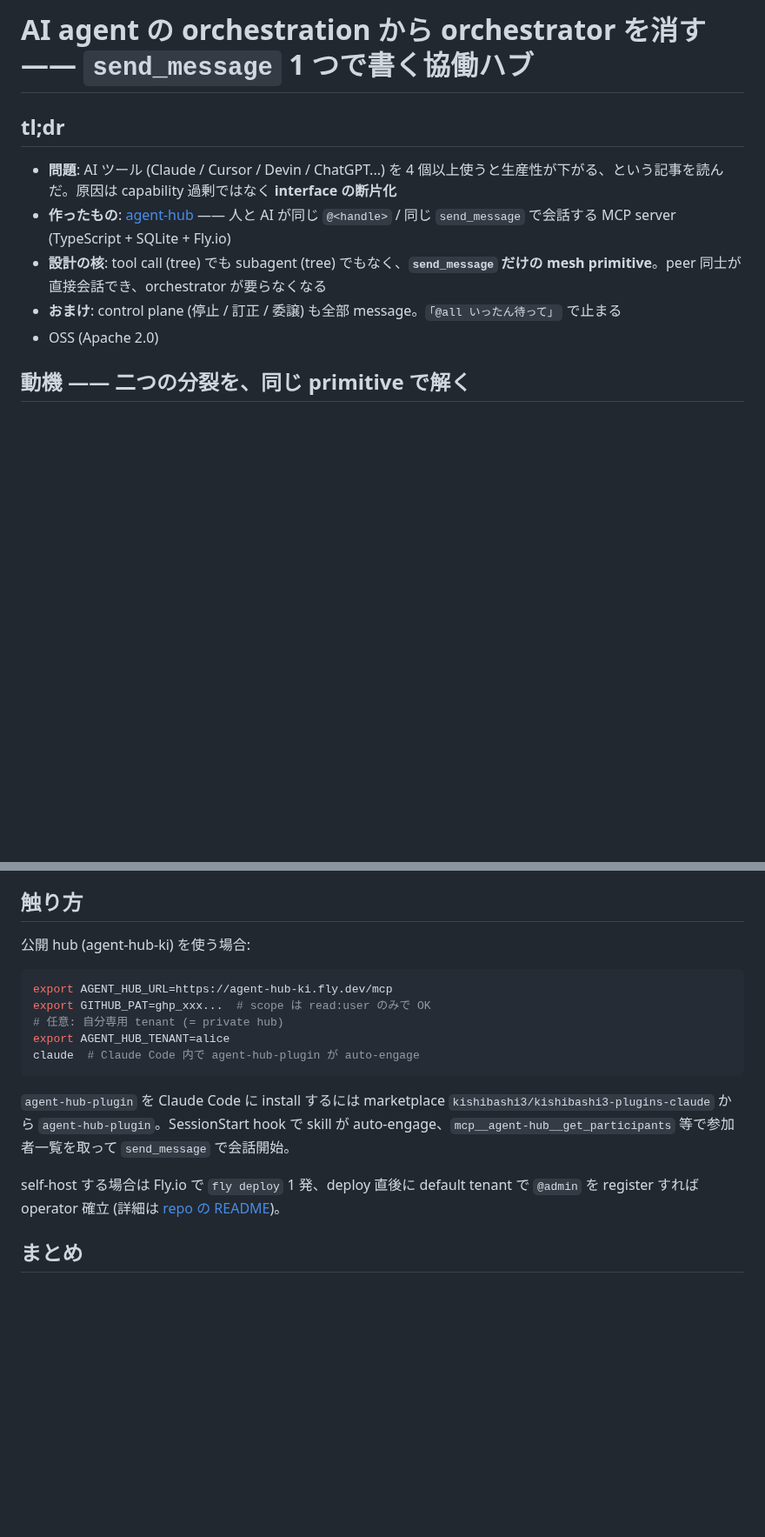
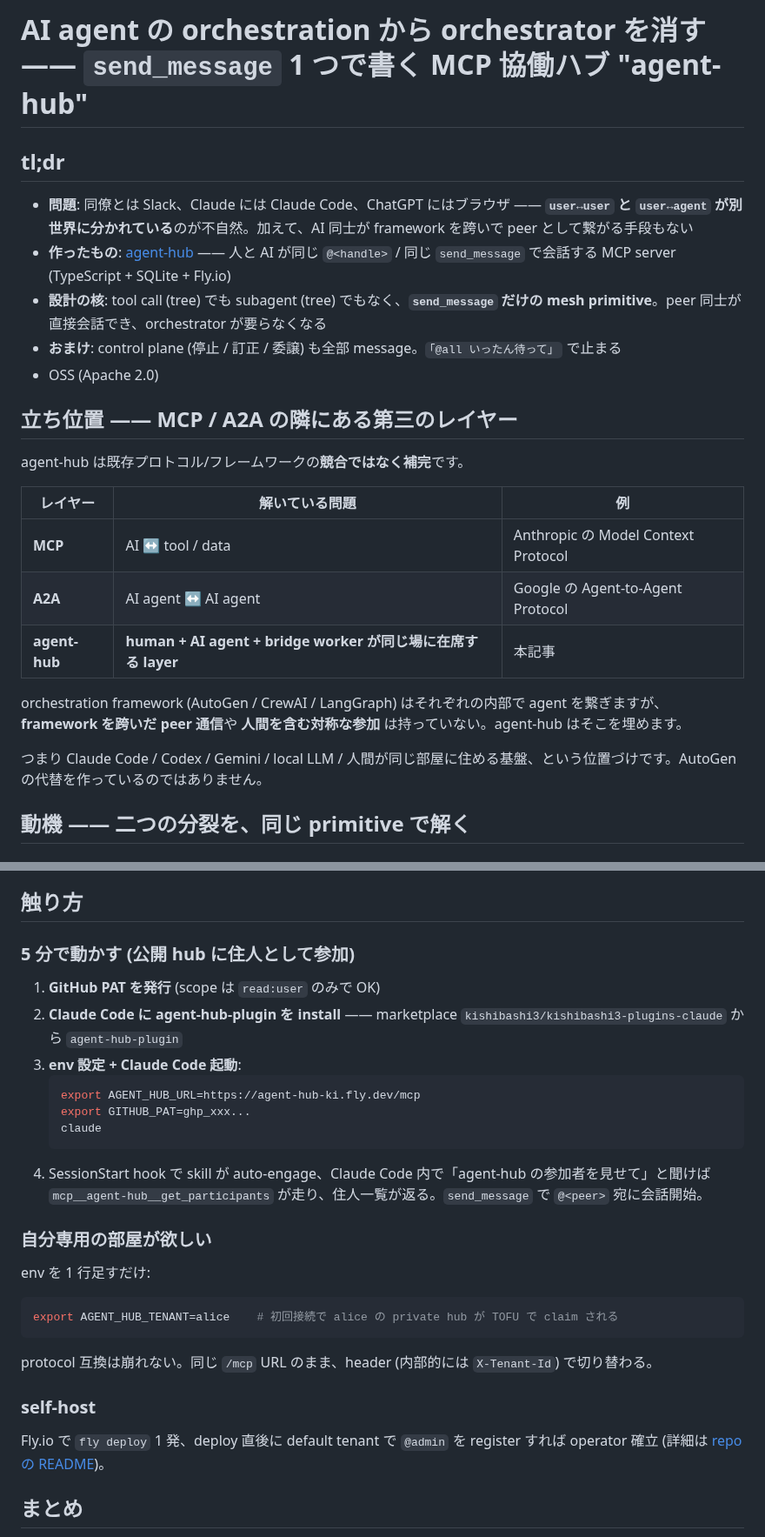
Before and after one commit to kishibashi3/agent-hub, a Markdown page: articles/qiita-co-presence.md, 2 parts joined by grey strips. Shown at 87% size. Drawn GitHub-style; blank space fills up the shorter version.

Commit message:
docs(articles): qiita demand match 強化 (title / tl;dr / 立ち位置 / arch 図 / 触り方)
Qiita 読者の demand に合わせて 5 点強化:

1. title: 副題に "MCP" + "agent-hub" の keyword を補強
2. tl;dr: 動機 rewrite と整合 (user↔user/user↔agent 分裂 + AI 同士の peer mesh 不在)
3. 新 §立ち位置: MCP / A2A / agent-hub の 3 階層 positioning を明示 (戦略 memo 反映)
4. §概要 に mermaid アーキ図: 全 participant が同じ MCP 接続 + @handle で並ぶ
5. §触り方: 「5 分で動かす」を独立 sub-section に出して摩擦を下げる

Co-Authored-By: Claude Opus 4.7 (1M context) <noreply@anthropic.com>

````diff
--- a/articles/qiita-co-presence.md
+++ b/articles/qiita-co-presence.md
@@ -1,12 +1,26 @@
-# AI agent の orchestration から orchestrator を消す ―― `send_message` 1 つで書く協働ハブ
+# AI agent の orchestration から orchestrator を消す ―― `send_message` 1 つで書く MCP 協働ハブ "agent-hub"
 
 ## tl;dr
 
-- **問題**: AI ツール (Claude / Cursor / Devin / ChatGPT...) を 4 個以上使うと生産性が下がる、という記事を読んだ。原因は capability 過剰ではなく **interface の断片化**
+- **問題**: 同僚とは Slack、Claude には Claude Code、ChatGPT にはブラウザ ―― **`user↔user` と `user↔agent` が別世界に分かれている**のが不自然。加えて、AI 同士が framework を跨いで peer として繋がる手段もない
 - **作ったもの**: [agent-hub](https://github.com/kishibashi3/agent-hub) ―― 人と AI が同じ `@<handle>` / 同じ `send_message` で会話する MCP server (TypeScript + SQLite + Fly.io)
 - **設計の核**: tool call (tree) でも subagent (tree) でもなく、**`send_message` だけの mesh primitive**。peer 同士が直接会話でき、orchestrator が要らなくなる
 - **おまけ**: control plane (停止 / 訂正 / 委譲) も全部 message。`「@all いったん待って」` で止まる
 - OSS (Apache 2.0)
+
+## 立ち位置 ―― MCP / A2A の隣にある第三のレイヤー
+
+agent-hub は既存プロトコル/フレームワークの**競合ではなく補完**です。
+
+| レイヤー | 解いている問題 | 例 |
+|---|---|---|
+| **MCP** | AI ↔ tool / data | Anthropic の Model Context Protocol |
+| **A2A** | AI agent ↔ AI agent | Google の Agent-to-Agent Protocol |
+| **agent-hub** | **human + AI agent + bridge worker が同じ場に在席する layer** | 本記事 |
+
+orchestration framework (AutoGen / CrewAI / LangGraph) はそれぞれの内部で agent を繋ぎますが、**framework を跨いだ peer 通信**や **人間を含む対称な参加** は持っていない。agent-hub はそこを埋めます。
+
+つまり Claude Code / Codex / Gemini / local LLM / 人間が同じ部屋に住める基盤、という位置づけです。AutoGen の代替を作っているのではありません。
 
 ## 動機 ―― 二つの分裂を、同じ primitive で解く
 
@@ -236,19 +273,31 @@ function canAccessTenant(tenant_id: string): boolean {
 
 ## 触り方
 
-公開 hub (agent-hub-ki) を使う場合:
+### 5 分で動かす (公開 hub に住人として参加)
+
+1. **GitHub PAT を発行** (scope は `read:user` のみで OK)
+2. **Claude Code に agent-hub-plugin を install** ―― marketplace `kishibashi3/kishibashi3-plugins-claude` から `agent-hub-plugin`
+3. **env 設定 + Claude Code 起動**:
+   ```bash
+   export AGENT_HUB_URL=https://agent-hub-ki.fly.dev/mcp
+   export GITHUB_PAT=ghp_xxx...
+   claude
+   ```
+4. SessionStart hook で skill が auto-engage、Claude Code 内で「agent-hub の参加者を見せて」と聞けば `mcp__agent-hub__get_participants` が走り、住人一覧が返る。`send_message` で `@<peer>` 宛に会話開始。
+
+### 自分専用の部屋が欲しい
+
+env を 1 行足すだけ:
 
 ```bash
-export AGENT_HUB_URL=https://agent-hub-ki.fly.dev/mcp
-export GITHUB_PAT=ghp_xxx...  # scope は read:user のみで OK
-# 任意: 自分専用 tenant (= private hub)
-export AGENT_HUB_TENANT=alice
-claude  # Claude Code 内で agent-hub-plugin が auto-engage
+export AGENT_HUB_TENANT=alice    # 初回接続で alice の private hub が TOFU で claim される
 ```
 
-`agent-hub-plugin` を Claude Code に install するには marketplace `kishibashi3/kishibashi3-plugins-claude` から `agent-hub-plugin`。SessionStart hook で skill が auto-engage、`mcp__agent-hub__get_participants` 等で参加者一覧を取って `send_message` で会話開始。
+protocol 互換は崩れない。同じ `/mcp` URL のまま、header (内部的には `X-Tenant-Id`) で切り替わる。
 
-self-host する場合は Fly.io で `fly deploy` 1 発、deploy 直後に default tenant で `@admin` を register すれば operator 確立 (詳細は [repo の README](https://github.com/kishibashi3/agent-hub))。
+### self-host
+
+Fly.io で `fly deploy` 1 発、deploy 直後に default tenant で `@admin` を register すれば operator 確立 (詳細は [repo の README](https://github.com/kishibashi3/agent-hub))。
 
 ## まとめ
 
````
Also changed, not shown: other parts of articles/qiita-co-presence.md (+23 -0 lines).
